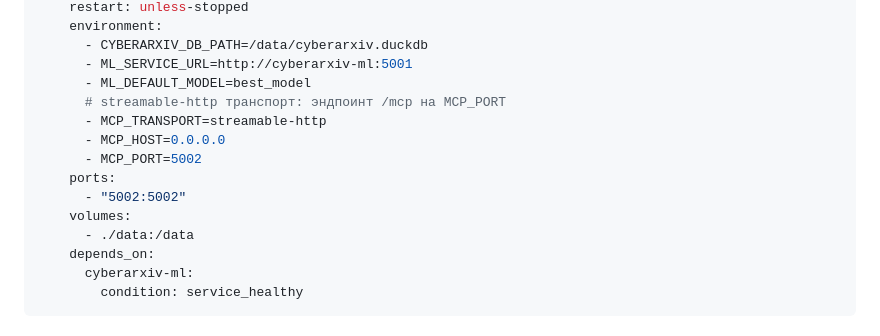
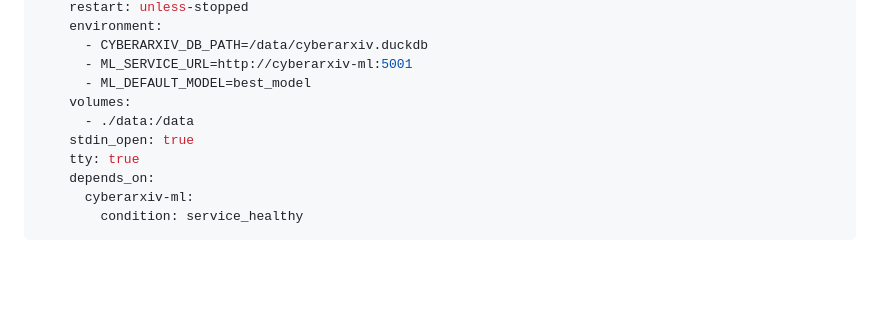
Before and after one commit to IT-life1/cyberarxiv, a Markdown page: QUICK_START_GUIDE.md, the part around the change. Drawn GitHub-style; blank space fills up the shorter version.

```diff
--- a/QUICK_START_GUIDE.md
+++ b/QUICK_START_GUIDE.md
@@ -128,14 +128,10 @@ services:
       - CYBERARXIV_DB_PATH=/data/cyberarxiv.duckdb
       - ML_SERVICE_URL=http://cyberarxiv-ml:5001
       - ML_DEFAULT_MODEL=best_model
-      # streamable-http транспорт: эндпоинт /mcp на MCP_PORT
-      - MCP_TRANSPORT=streamable-http
-      - MCP_HOST=0.0.0.0
-      - MCP_PORT=5002
-    ports:
-      - "5002:5002"
     volumes:
       - ./data:/data
+    stdin_open: true
+    tty: true
     depends_on:
       cyberarxiv-ml:
         condition: service_healthy
```
